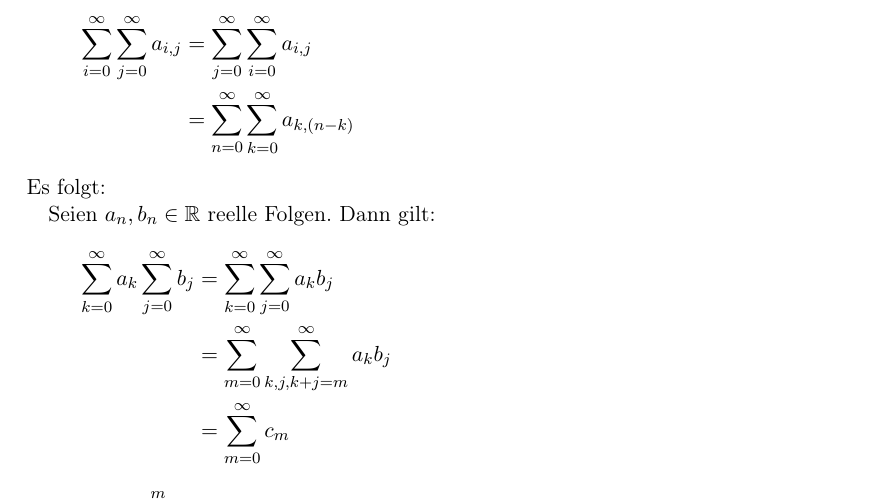
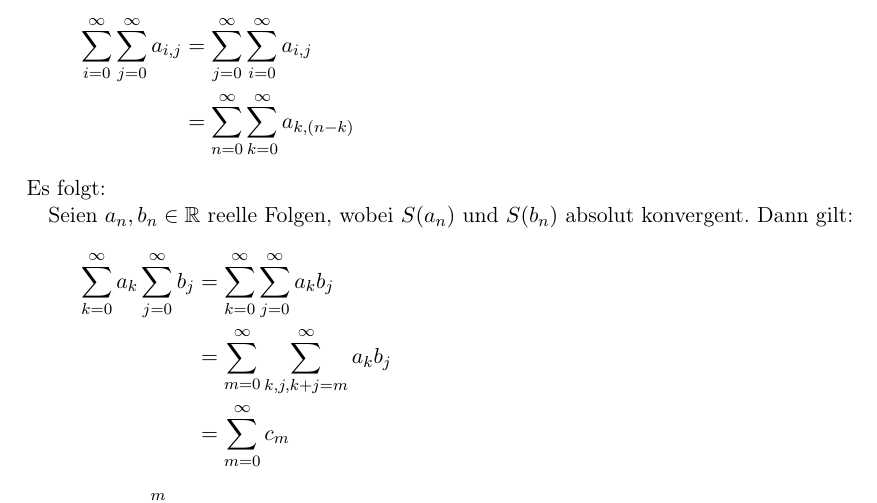
Before and after one commit to Jojaa350/Analysis-Skript, a LaTeX document (document.tex): part of page 16 of 39, cut so that both start at the same text. Compiled offline with pdfLaTeX.

Commit message:
kritische Fehlerausbesserung beim Cauchy-Produkt

```diff
--- a/document.tex
+++ b/document.tex
@@ -442,7 +442,7 @@ Seien $a_{i,j} \in \mathbb{C}$ mit $i,j \in \mathbb{N}$. Falls $\sum\limits_{i=0
 
 \noindent Es folgt:
 
-Seien $a_n, b_n \in \mathbb{R}$ reelle Folgen. Dann gilt:
+Seien $a_n, b_n \in \mathbb{R}$ reelle Folgen, wobei $S(a_n)$ und $S(b_n)$ absolut konvergent. Dann gilt:
 \begin{align*}
 \sum_{k=0}^{\infty}a_k \sum_{j=0}^{\infty}b_j &= \sum_{k=0}^{\infty}\sum_{j=0}^\infty a_kb_j \\
 &= \sum_{m=0}^{\infty}\sum_{k,j,k+j = m}^{\infty} a_kb_j \\
```
Also changed, not shown: document.pdf.
